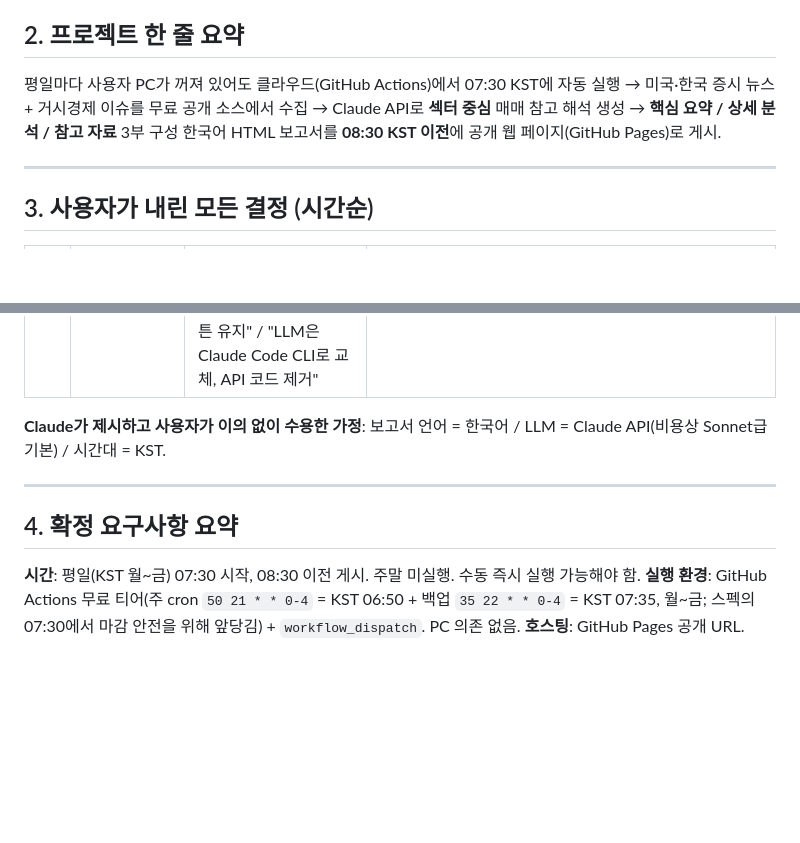
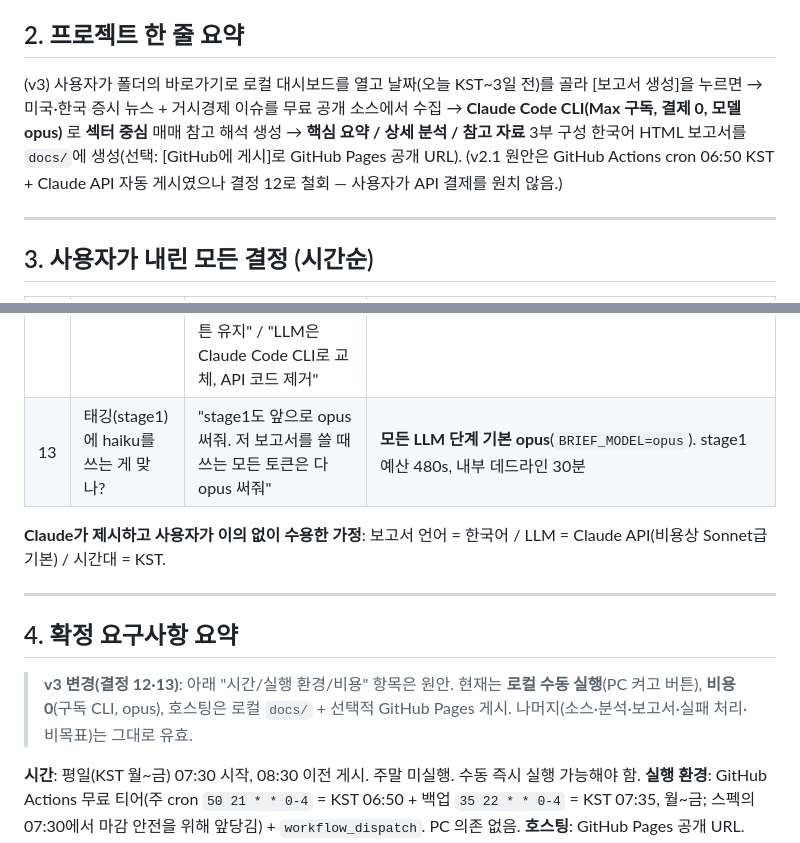
Before and after one commit to holymolygwakamoly/market-morning-brief, a Markdown page: HANDOFF.md, 2 parts joined by grey strips. Drawn GitHub-style; blank space fills up the shorter version.

```diff
--- a/HANDOFF.md
+++ b/HANDOFF.md
@@ -62,7 +42,8 @@
 
 ## 2. 프로젝트 한 줄 요약
 
-평일마다 사용자 PC가 꺼져 있어도 클라우드(GitHub Actions)에서 07:30 KST에 자동 실행 → 미국·한국 증시 뉴스 + 거시경제 이슈를 무료 공개 소스에서 수집 → Claude API로 **섹터 중심** 매매 참고 해석 생성 → **핵심 요약 / 상세 분석 / 참고 자료** 3부 구성 한국어 HTML 보고서를 **08:30 KST 이전**에 공개 웹 페이지(GitHub Pages)로 게시.
+(v3) 사용자가 폴더의 바로가기로 로컬 대시보드를 열고 날짜(오늘 KST~3일 전)를 골라 [보고서 생성]을 누르면 → 미국·한국 증시 뉴스 + 거시경제 이슈를 무료 공개 소스에서 수집 → **Claude Code CLI(Max 구독, 결제 0, 모델 opus)** 로 **섹터 중심** 매매 참고 해석 생성 → **핵심 요약 / 상세 분석 / 참고 자료** 3부 구성 한국어 HTML 보고서를 `docs/`에 생성(선택: [GitHub에 게시]로 GitHub Pages 공개 URL).
+(v2.1 원안은 GitHub Actions cron 06:50 KST + Claude API 자동 게시였으나 결정 12로 철회 — 사용자가 API 결제를 원치 않음.)
 
 ---
 
@@ -83,12 +64,15 @@
 | 10 | 더벨 robots.txt가 검색봇 외 전면 `Disallow: /`. 직접 크롤링은 정책 위반. Google News RSS로 헤드라인만 가능한데? | "1번으로 해줘 (Google News RSS로 더벨 헤드라인만)" + 이 HANDOFF 파일 요청 | **더벨 직접 크롤링 금지.** `https://news.google.com/rss/search?q=site:thebell.co.kr&hl=ko&gl=KR&ceid=KR:ko` 로 제목·링크·발행시각만 수집. LLM이 제목 기준 중요도 판단 |
 | 11 | 계획 v2.1을 어떤 방식으로 구현? (ralph / team / autopilot) | "ralph로 해줘. 그 전에 토큰이 떨어질 수 있으니 HANDOFF.md + PLAN.md 두 개만 읽어도 맥락 전부 복원되게 저장해줘" | **실행 경로 = ralph.** 루트 `PLAN.md` 생성(계획 사본). 세션 재개 시 두 파일만 읽고 ralph 이어서 실행 |
 | 12 | (Step 6까지 구현 후) API 결제 없이 갈 수 없나? | "API 호출은 결제가 필요하잖아. 이미 Pro/Max 구독에 10만 원 넘게 씀. 폴더 안 대시보드 바로가기 아이콘 → 날짜 지정(한국시간 오늘 기준 3일 전까지만) → [오늘 보고서 생성] 버튼 → 자동 생성되게. 추가 결제 없이" + 질문 답: "cron 끄되 GitHub Pages 게시 버튼 유지" / "LLM은 Claude Code CLI로 교체, API 코드 제거" | **v3 로컬 대시보드 모드.** LLM = `claude -p --json-schema`(Max 구독, 결제 0). GitHub Actions cron·API 키·anthropic SDK 제거. 로컬 서버(`python -m brief.serve`) + 대시보드(날짜 오늘~3일 전, 생성 버튼, 진행 상태, 과거 목록, [GitHub에 게시] 버튼). 폴더에 바로가기(.bat/.lnk). **"PC 꺼져 있어도 08:30 전 자동" 요구는 사용자가 비용 우선으로 철회**(출근 후 버튼 클릭, 3~5분 소요). PLAN.md §10 참조 |
+| 13 | 태깅(stage1)에 haiku를 쓰는 게 맞나? | "stage1도 앞으로 opus 써줘. 저 보고서를 쓸 때 쓰는 모든 토큰은 다 opus 써줘" | **모든 LLM 단계 기본 opus**(`BRIEF_MODEL=opus`). stage1 예산 480s, 내부 데드라인 30분 |
 
 **Claude가 제시하고 사용자가 이의 없이 수용한 가정**: 보고서 언어 = 한국어 / LLM = Claude API(비용상 Sonnet급 기본) / 시간대 = KST.
 
 ---
 
 ## 4. 확정 요구사항 요약
+
+> **v3 변경(결정 12·13)**: 아래 "시간/실행 환경/비용" 항목은 원안. 현재는 **로컬 수동 실행**(PC 켜고 버튼), **비용 0**(구독 CLI, opus), 호스팅은 로컬 `docs/` + 선택적 GitHub Pages 게시. 나머지(소스·분석·보고서·실패 처리·비목표)는 그대로 유효.
 
 **시간**: 평일(KST 월~금) 07:30 시작, 08:30 이전 게시. 주말 미실행. 수동 즉시 실행 가능해야 함.
 **실행 환경**: GitHub Actions 무료 티어(주 cron `50 21 * * 0-4` = KST 06:50 + 백업 `35 22 * * 0-4` = KST 07:35, 월~금; 스펙의 07:30에서 마감 안전을 위해 앞당김) + `workflow_dispatch`. PC 의존 없음.
```
Also changed, not shown: other parts of HANDOFF.md (+29 -46 lines), .omc/plans/market-morning-brief-plan.md (+2 -0 lines), PLAN.md (+2 -0 lines).
